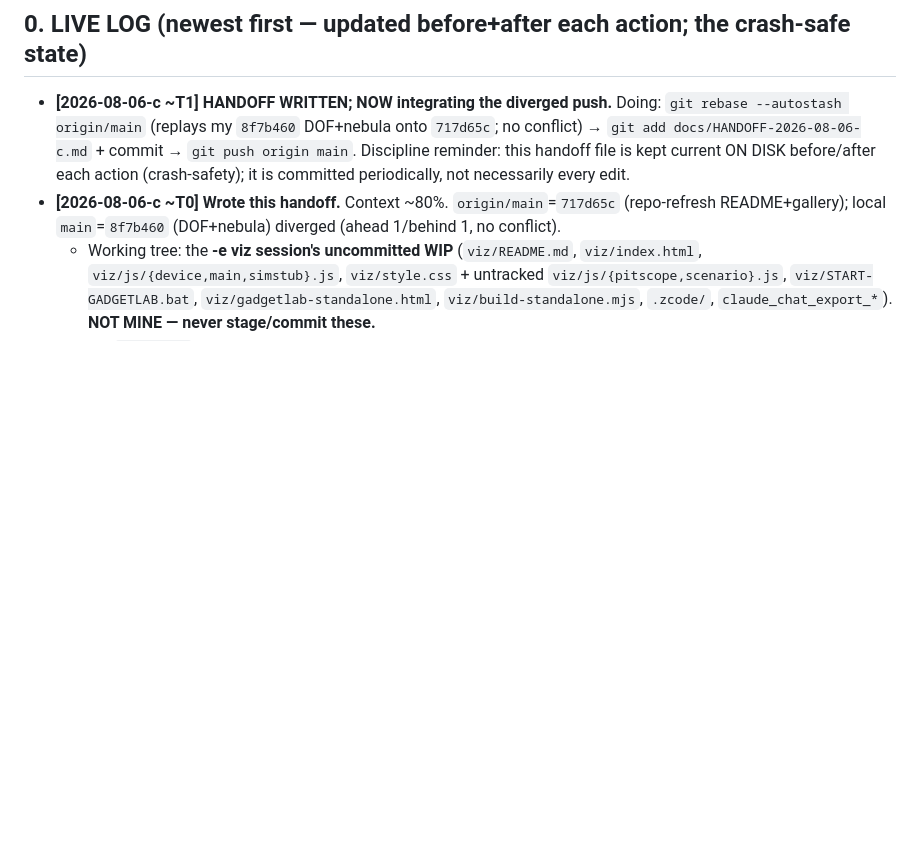
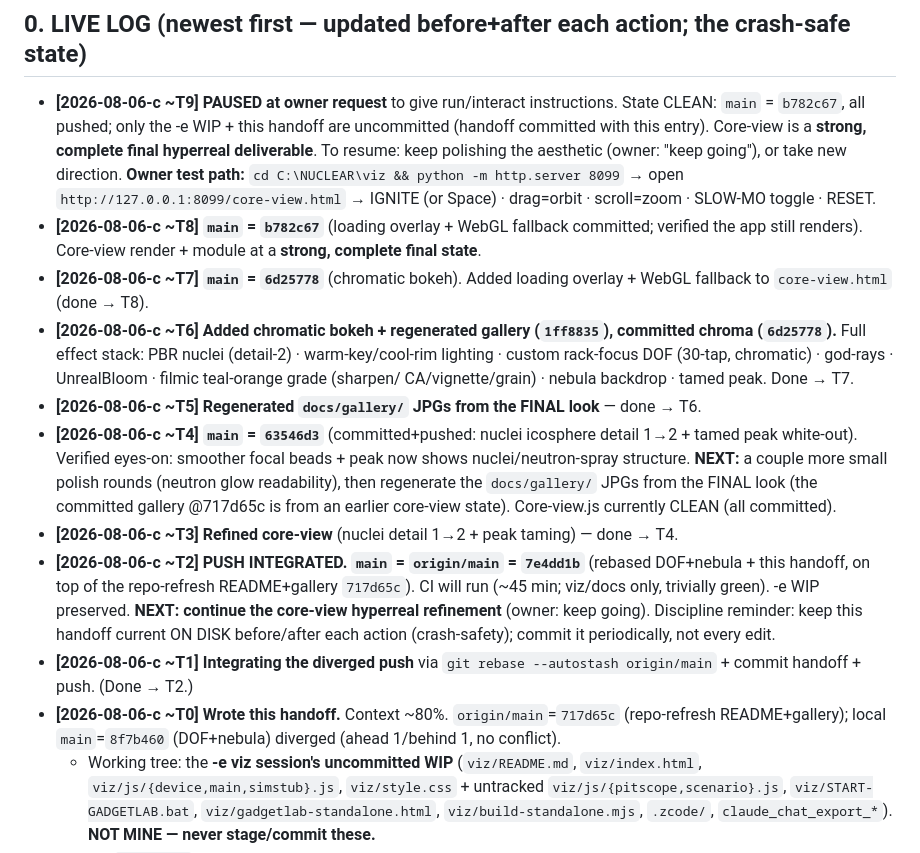
Before and after one commit to bochen2029-pixel/nuclear-sim, a Markdown page: docs/HANDOFF-2026-08-06-c.md, the part around the change. Drawn GitHub-style; blank space fills up the shorter version.

Commit message:
docs: handoff LIVE LOG — paused at owner request (run/interact guide)
Co-Authored-By: Claude Opus 4.8 <noreply@anthropic.com>

```diff
--- a/docs/HANDOFF-2026-08-06-c.md
+++ b/docs/HANDOFF-2026-08-06-c.md
@@ -10,11 +10,34 @@
 
 ## 0. LIVE LOG (newest first — updated before+after each action; the crash-safe state)
 
-- **[2026-08-06-c ~T1] HANDOFF WRITTEN; NOW integrating the diverged push.** Doing:
-  `git rebase --autostash origin/main` (replays my `8f7b460` DOF+nebula onto `717d65c`; no conflict)
-  → `git add docs/HANDOFF-2026-08-06-c.md` + commit → `git push origin main`. Discipline reminder:
-  this handoff file is kept current ON DISK before/after each action (crash-safety); it is committed
-  periodically, not necessarily every edit.
+- **[2026-08-06-c ~T9] PAUSED at owner request** to give run/interact instructions. State CLEAN:
+  `main` = `b782c67`, all pushed; only the -e WIP + this handoff are uncommitted (handoff committed
+  with this entry). Core-view is a **strong, complete final hyperreal deliverable**. To resume: keep
+  polishing the aesthetic (owner: "keep going"), or take new direction. **Owner test path:**
+  `cd C:\NUCLEAR\viz && python -m http.server 8099` → open `http://127.0.0.1:8099/core-view.html` →
+  IGNITE (or Space) · drag=orbit · scroll=zoom · SLOW-MO toggle · RESET.
+- **[2026-08-06-c ~T8] `main` = `b782c67`** (loading overlay + WebGL fallback committed; verified the
+  app still renders). Core-view render + module at a **strong, complete final state**.
+- **[2026-08-06-c ~T7] `main` = `6d25778`** (chromatic bokeh). Added loading overlay + WebGL fallback
+  to `core-view.html` (done → T8).
+- **[2026-08-06-c ~T6] Added chromatic bokeh + regenerated gallery (`1ff8835`), committed chroma
+  (`6d25778`).** Full effect stack: PBR nuclei (detail-2) · warm-key/cool-rim lighting · custom
+  rack-focus DOF (30-tap, chromatic) · god-rays · UnrealBloom · filmic teal-orange grade (sharpen/
+  CA/vignette/grain) · nebula backdrop · tamed peak. Done → T7.
+- **[2026-08-06-c ~T5] Regenerated `docs/gallery/` JPGs from the FINAL look** — done → T6.
+- **[2026-08-06-c ~T4] `main` = `63546d3`** (committed+pushed: nuclei icosphere detail 1→2 +
+  tamed peak white-out). Verified eyes-on: smoother focal beads + peak now shows nuclei/neutron-spray
+  structure. **NEXT:** a couple more small polish rounds (neutron glow readability), then regenerate
+  the `docs/gallery/` JPGs from the FINAL look (the committed gallery @717d65c is from an earlier
+  core-view state). Core-view.js currently CLEAN (all committed).
+- **[2026-08-06-c ~T3] Refined core-view** (nuclei detail 1→2 + peak taming) — done → T4.
+- **[2026-08-06-c ~T2] PUSH INTEGRATED. `main` = `origin/main` = `7e4dd1b`** (rebased DOF+nebula +
+  this handoff, on top of the repo-refresh README+gallery `717d65c`). CI will run (~45 min; viz/docs
+  only, trivially green). -e WIP preserved. **NEXT: continue the core-view hyperreal refinement**
+  (owner: keep going). Discipline reminder: keep this handoff current ON DISK before/after each
+  action (crash-safety); commit it periodically, not every edit.
+- **[2026-08-06-c ~T1] Integrating the diverged push** via `git rebase --autostash origin/main` +
+  commit handoff + push. (Done → T2.)
 - **[2026-08-06-c ~T0] Wrote this handoff.** Context ~80%. `origin/main`=`717d65c` (repo-refresh
   README+gallery); local `main`=`8f7b460` (DOF+nebula) diverged (ahead 1/behind 1, no conflict).
   - Working tree: the **-e viz session's uncommitted WIP** (`viz/README.md`, `viz/index.html`,
```
